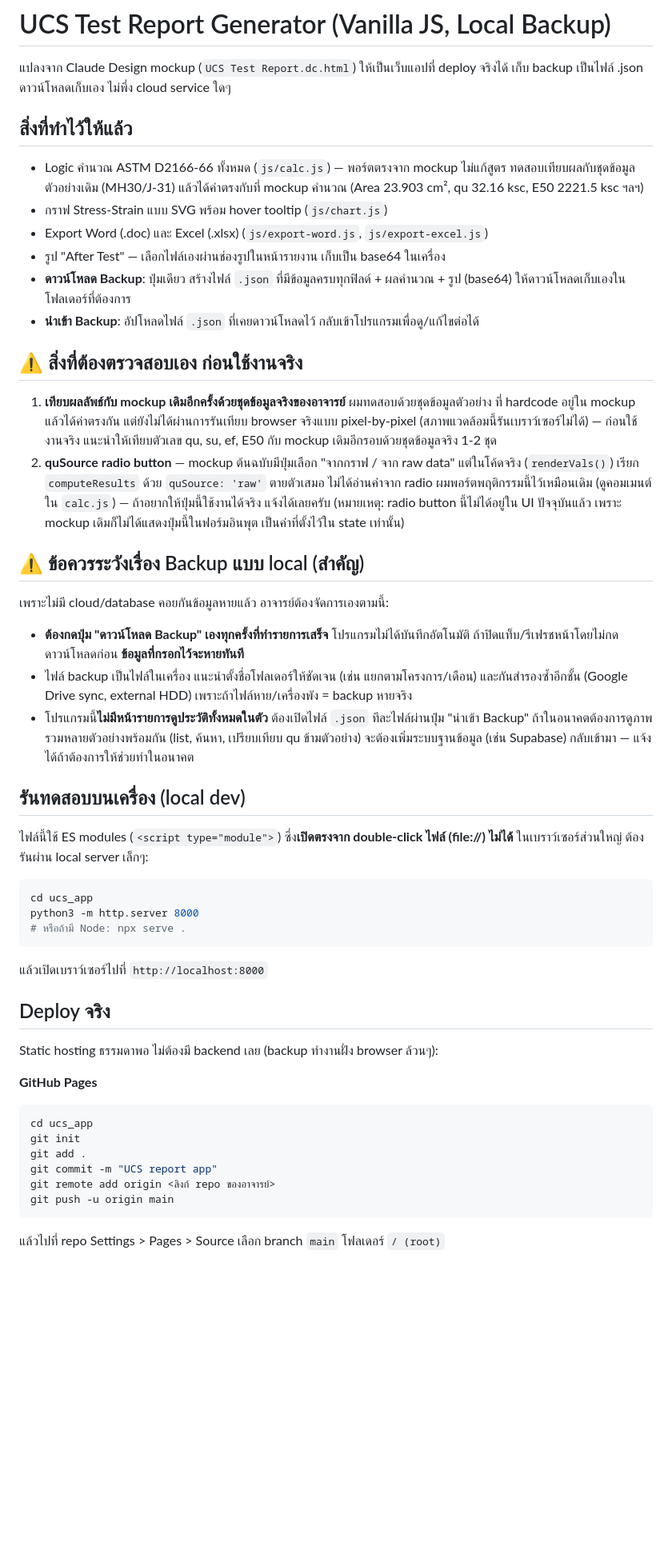
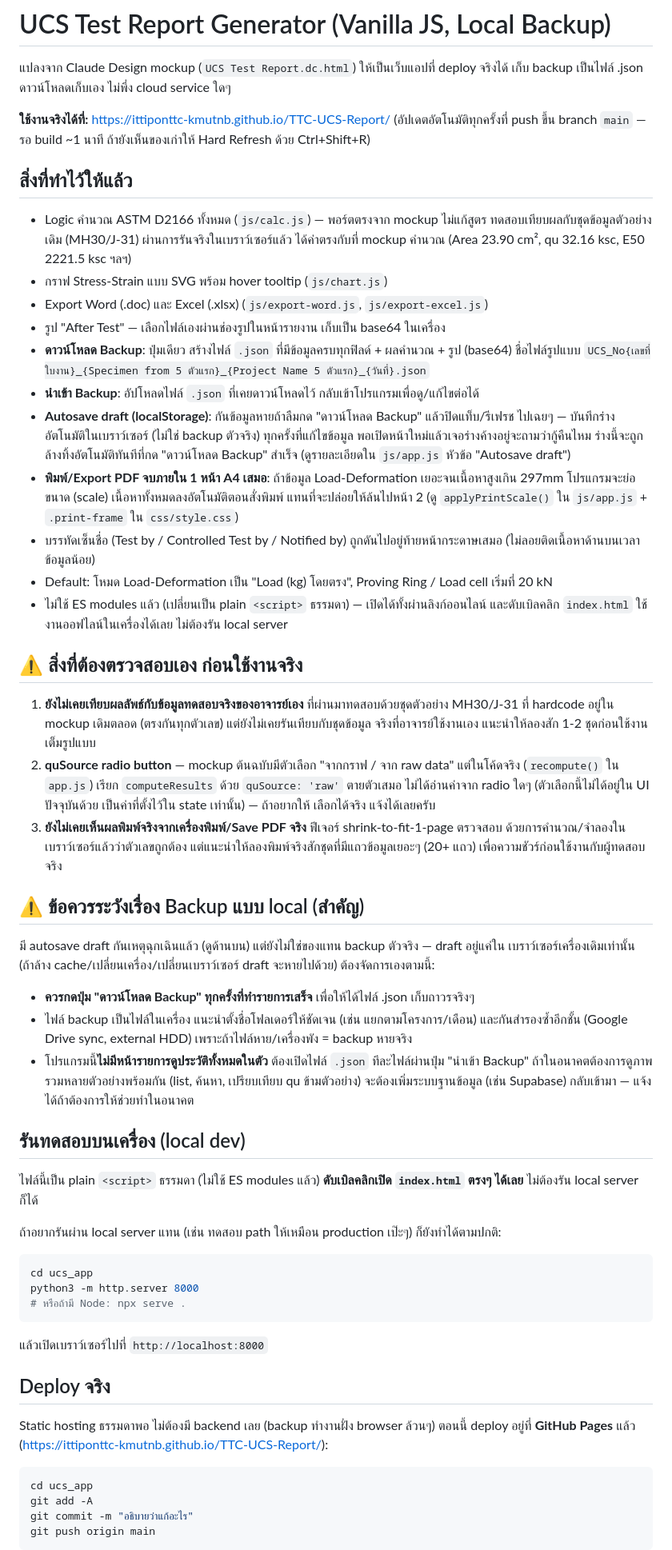
Before and after one commit to ittiponttc-KMUTNB/TTC-UCS-Report, a Markdown page: README.md, the part around one of its changes. Shown at 80% size. Drawn GitHub-style; blank space fills up the shorter version.

Commit message:
Update README to match current implementation
- Remove stale "ES modules require a local server" claim (converted
  to plain scripts a while back)
- Document the live GitHub Pages URL, new backup filename format,
  autosave draft, print shrink-to-fit-1-page, default Load(kg) mode,
  and signature-block-pinned-to-bottom behavior
- Note that MH30/J-31 validation has now actually been run live in
  a browser (not just formula inspection), and that real-printer /
  real-dataset testing is still outstanding

````diff
--- a/README.md
+++ b/README.md
@@ -3,32 +3,50 @@
 แปลงจาก Claude Design mockup (`UCS Test Report.dc.html`) ให้เป็นเว็บแอปที่ deploy จริงได้
 เก็บ backup เป็นไฟล์ .json ดาวน์โหลดเก็บเอง ไม่พึ่ง cloud service ใดๆ
 
+**ใช้งานจริงได้ที่:** https://ittiponttc-kmutnb.github.io/TTC-UCS-Report/
+(อัปเดตอัตโนมัติทุกครั้งที่ push ขึ้น branch `main` — รอ build ~1 นาที ถ้ายังเห็นของเก่าให้ Hard Refresh
+ด้วย Ctrl+Shift+R)
+
 ## สิ่งที่ทำไว้ให้แล้ว
-- Logic คำนวณ ASTM D2166-66 ทั้งหมด (`js/calc.js`) — พอร์ตตรงจาก mockup ไม่แก้สูตร
-  ทดสอบเทียบผลกับชุดข้อมูลตัวอย่างเดิม (MH30/J-31) แล้วได้ค่าตรงกับที่ mockup คำนวณ
-  (Area 23.903 cm², qu 32.16 ksc, E50 2221.5 ksc ฯลฯ)
+- Logic คำนวณ ASTM D2166 ทั้งหมด (`js/calc.js`) — พอร์ตตรงจาก mockup ไม่แก้สูตร
+  ทดสอบเทียบผลกับชุดข้อมูลตัวอย่างเดิม (MH30/J-31) ผ่านการรันจริงในเบราว์เซอร์แล้ว
+  ได้ค่าตรงกับที่ mockup คำนวณ (Area 23.90 cm², qu 32.16 ksc, E50 2221.5 ksc ฯลฯ)
 - กราฟ Stress-Strain แบบ SVG พร้อม hover tooltip (`js/chart.js`)
 - Export Word (.doc) และ Excel (.xlsx) (`js/export-word.js`, `js/export-excel.js`)
 - รูป "After Test" — เลือกไฟล์เองผ่านช่องรูปในหน้ารายงาน เก็บเป็น base64 ในเครื่อง
 - **ดาวน์โหลด Backup**: ปุ่มเดียว สร้างไฟล์ `.json` ที่มีข้อมูลครบทุกฟิลด์ + ผลคำนวณ + รูป (base64)
-  ให้ดาวน์โหลดเก็บเองในโฟลเดอร์ที่ต้องการ
+  ชื่อไฟล์รูปแบบ `UCS_No{เลขที่ใบงาน}_{Specimen from 5 ตัวแรก}_{Project Name 5 ตัวแรก}_{วันที่}.json`
 - **นำเข้า Backup**: อัปโหลดไฟล์ `.json` ที่เคยดาวน์โหลดไว้ กลับเข้าโปรแกรมเพื่อดู/แก้ไขต่อได้
+- **Autosave draft (localStorage)**: กันข้อมูลหายถ้าลืมกด "ดาวน์โหลด Backup" แล้วปิดแท็บ/รีเฟรช
+  ไปเฉยๆ — บันทึกร่างอัตโนมัติในเบราว์เซอร์ (ไม่ใช่ backup ตัวจริง) ทุกครั้งที่แก้ไขข้อมูล
+  พอเปิดหน้าใหม่แล้วเจอร่างค้างอยู่จะถามว่ากู้คืนไหม ร่างนี้จะถูกล้างทิ้งอัตโนมัติทันทีที่กด
+  "ดาวน์โหลด Backup" สำเร็จ (ดูรายละเอียดใน `js/app.js` หัวข้อ "Autosave draft")
+- **พิมพ์/Export PDF จบภายใน 1 หน้า A4 เสมอ**: ถ้าข้อมูล Load-Deformation เยอะจนเนื้อหาสูงเกิน
+  297mm โปรแกรมจะย่อขนาด (scale) เนื้อหาทั้งหมดลงอัตโนมัติตอนสั่งพิมพ์ แทนที่จะปล่อยให้ล้นไปหน้า 2
+  (ดู `applyPrintScale()` ใน `js/app.js` + `.print-frame` ใน `css/style.css`)
+- บรรทัดเซ็นชื่อ (Test by / Controlled Test by / Notified by) ถูกดันไปอยู่ท้ายหน้ากระดาษเสมอ
+  (ไม่ลอยติดเนื้อหาด้านบนเวลาข้อมูลน้อย)
+- Default: โหมด Load-Deformation เป็น "Load (kg) โดยตรง", Proving Ring / Load cell เริ่มที่ 20 kN
+- ไม่ใช้ ES modules แล้ว (เปลี่ยนเป็น plain `<script>` ธรรมดา) — เปิดได้ทั้งผ่านลิงก์ออนไลน์
+  และดับเบิลคลิก `index.html` ใช้งานออฟไลน์ในเครื่องได้เลย ไม่ต้องรัน local server
 
 ## ⚠️ สิ่งที่ต้องตรวจสอบเอง ก่อนใช้งานจริง
-1. **เทียบผลลัพธ์กับ mockup เดิมอีกครั้งด้วยชุดข้อมูลจริงของอาจารย์** ผมทดสอบด้วยชุดข้อมูลตัวอย่าง
-   ที่ hardcode อยู่ใน mockup แล้วได้ค่าตรงกัน แต่ยังไม่ได้ผ่านการรันเทียบ browser จริงแบบ pixel-by-pixel
-   (สภาพแวดล้อมนี้รันเบราว์เซอร์ไม่ได้) — ก่อนใช้งานจริง แนะนำให้เทียบตัวเลข qu, su, ef, E50
-   กับ mockup เดิมอีกรอบด้วยชุดข้อมูลจริง 1-2 ชุด
-2. **quSource radio button** — mockup ต้นฉบับมีปุ่มเลือก "จากกราฟ / จาก raw data" แต่ในโค้ดจริง
-   (`renderVals()`) เรียก `computeResults` ด้วย `quSource: 'raw'` ตายตัวเสมอ ไม่ได้อ่านค่าจาก radio
-   ผมพอร์ตพฤติกรรมนี้ไว้เหมือนเดิม (ดูคอมเมนต์ใน `calc.js`) — ถ้าอยากให้ปุ่มนี้ใช้งานได้จริง แจ้งได้เลยครับ
-   (หมายเหตุ: radio button นี้ไม่ได้อยู่ใน UI ปัจจุบันแล้ว เพราะ mockup เดิมก็ไม่ได้แสดงปุ่มนี้ในฟอร์มอินพุต
-   เป็นค่าที่ตั้งไว้ใน state เท่านั้น)
+1. **ยังไม่เคยเทียบผลลัพธ์กับข้อมูลทดสอบจริงของอาจารย์เอง** ที่ผ่านมาทดสอบด้วยชุดตัวอย่าง
+   MH30/J-31 ที่ hardcode อยู่ใน mockup เดิมตลอด (ตรงกันทุกตัวเลข) แต่ยังไม่เคยรันเทียบกับชุดข้อมูล
+   จริงที่อาจารย์ใช้งานเอง แนะนำให้ลองสัก 1-2 ชุดก่อนใช้งานเต็มรูปแบบ
+2. **quSource radio button** — mockup ต้นฉบับมีตัวเลือก "จากกราฟ / จาก raw data" แต่ในโค้ดจริง
+   (`recompute()` ใน `app.js`) เรียก `computeResults` ด้วย `quSource: 'raw'` ตายตัวเสมอ ไม่ได้อ่านค่าจาก
+   radio ใดๆ (ตัวเลือกนี้ไม่ได้อยู่ใน UI ปัจจุบันด้วย เป็นค่าที่ตั้งไว้ใน state เท่านั้น) — ถ้าอยากให้
+   เลือกได้จริง แจ้งได้เลยครับ
+3. **ยังไม่เคยเห็นผลพิมพ์จริงจากเครื่องพิมพ์/Save PDF จริง** ฟีเจอร์ shrink-to-fit-1-page ตรวจสอบ
+   ด้วยการคำนวณ/จำลองในเบราว์เซอร์แล้วว่าตัวเลขถูกต้อง แต่แนะนำให้ลองพิมพ์จริงสักชุดที่มีแถวข้อมูลเยอะๆ
+   (20+ แถว) เพื่อความชัวร์ก่อนใช้งานกับผู้ทดสอบจริง
 
 ## ⚠️ ข้อควรระวังเรื่อง Backup แบบ local (สำคัญ)
-เพราะไม่มี cloud/database คอยกันข้อมูลหายแล้ว อาจารย์ต้องจัดการเองตามนี้:
-- **ต้องกดปุ่ม "ดาวน์โหลด Backup" เองทุกครั้งที่ทำรายการเสร็จ** โปรแกรมไม่ได้บันทึกอัตโนมัติ
-  ถ้าปิดแท็บ/รีเฟรชหน้าโดยไม่กดดาวน์โหลดก่อน **ข้อมูลที่กรอกไว้จะหายทันที**
+มี autosave draft กันเหตุฉุกเฉินแล้ว (ดูด้านบน) แต่ยังไม่ใช่ของแทน backup ตัวจริง — draft อยู่แค่ใน
+เบราว์เซอร์เครื่องเดิมเท่านั้น (ถ้าล้าง cache/เปลี่ยนเครื่อง/เปลี่ยนเบราว์เซอร์ draft จะหายไปด้วย)
+ต้องจัดการเองตามนี้:
+- **ควรกดปุ่ม "ดาวน์โหลด Backup" ทุกครั้งที่ทำรายการเสร็จ** เพื่อให้ได้ไฟล์ .json เก็บถาวรจริงๆ
 - ไฟล์ backup เป็นไฟล์ในเครื่อง แนะนำตั้งชื่อโฟลเดอร์ให้ชัดเจน (เช่น แยกตามโครงการ/เดือน)
   และกันสำรองซ้ำอีกชั้น (Google Drive sync, external HDD) เพราะถ้าไฟล์หาย/เครื่องพัง = backup หายจริง
 - โปรแกรมนี้**ไม่มีหน้ารายการดูประวัติทั้งหมดในตัว** ต้องเปิดไฟล์ `.json` ทีละไฟล์ผ่านปุ่ม "นำเข้า Backup"
@@ -37,8 +55,10 @@
 
 ## รันทดสอบบนเครื่อง (local dev)
 
-ไฟล์นี้ใช้ ES modules (`<script type="module">`) ซึ่ง**เปิดตรงจาก double-click ไฟล์ (file://)
-ไม่ได้** ในเบราว์เซอร์ส่วนใหญ่ ต้องรันผ่าน local server เล็กๆ:
+ไฟล์นี้เป็น plain `<script>` ธรรมดา (ไม่ใช้ ES modules แล้ว) **ดับเบิลคลิกเปิด `index.html`
+ตรงๆ ได้เลย** ไม่ต้องรัน local server ก็ได้
+
+ถ้าอยากรันผ่าน local server แทน (เช่น ทดสอบ path ให้เหมือน production เป๊ะๆ) ก็ยังทำได้ตามปกติ:
 
 ```bash
 cd ucs_app
@@ -50,16 +70,13 @@ python3 -m http.server 8000
 
 ## Deploy จริง
 
-Static hosting ธรรมดาพอ ไม่ต้องมี backend เลย (backup ทำงานฝั่ง browser ล้วนๆ):
+Static hosting ธรรมดาพอ ไม่ต้องมี backend เลย (backup ทำงานฝั่ง browser ล้วนๆ) ตอนนี้ deploy อยู่ที่
+**GitHub Pages** แล้ว (https://ittiponttc-kmutnb.github.io/TTC-UCS-Report/):
 
-**GitHub Pages**
 ```bash
 cd ucs_app
-git init
-git add .
-git commit -m "UCS report app"
-git remote add origin <ลิงก์ repo ของอาจารย์>
-git push -u origin main
+git add -A
+git commit -m "อธิบายว่าแก้อะไร"
+git push origin main
 ```
-แล้วไปที่ repo Settings > Pages > Source เลือก branch `main` โฟลเดอร์ `/ (root)`
 
````
Also changed, not shown: other parts of README.md (+14 -2 lines).
